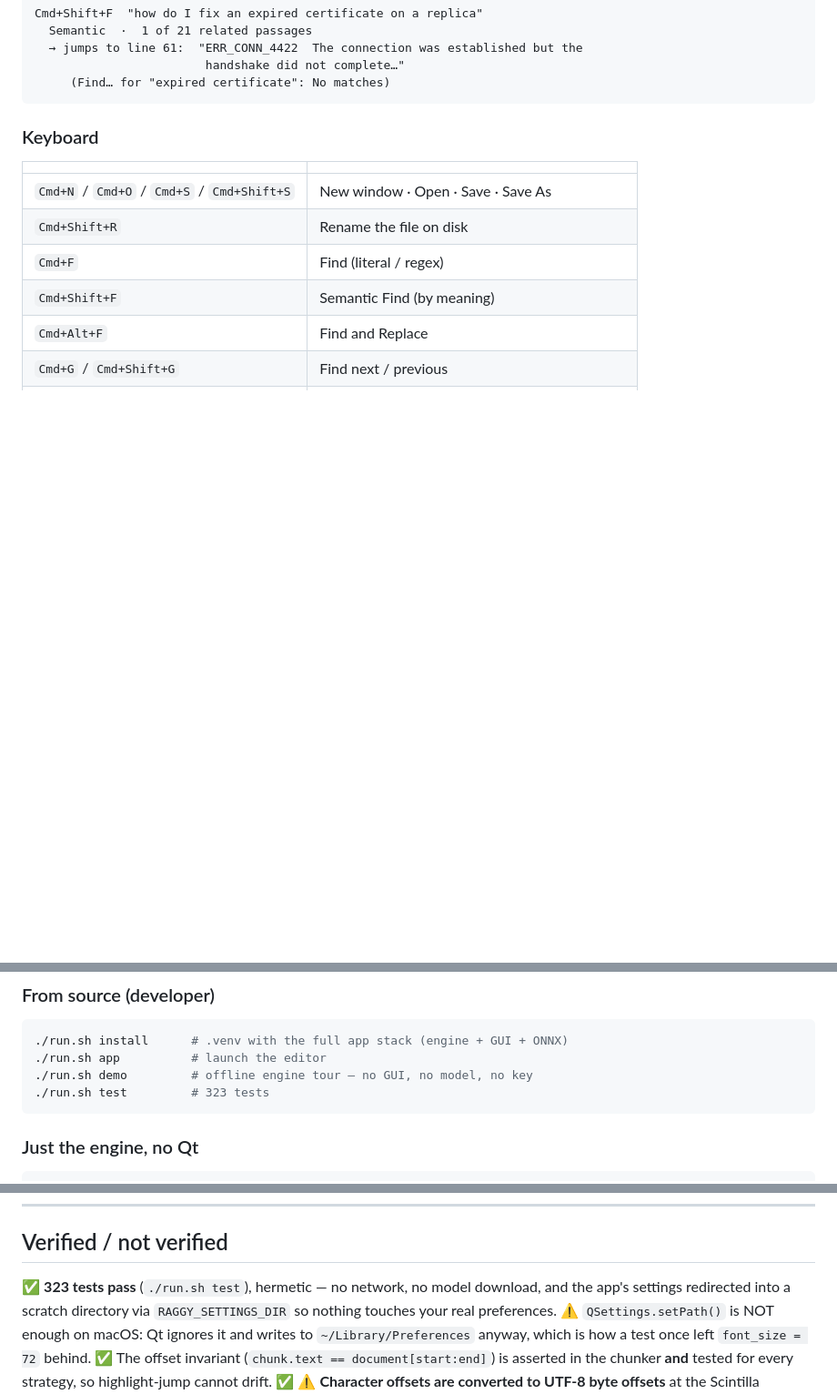
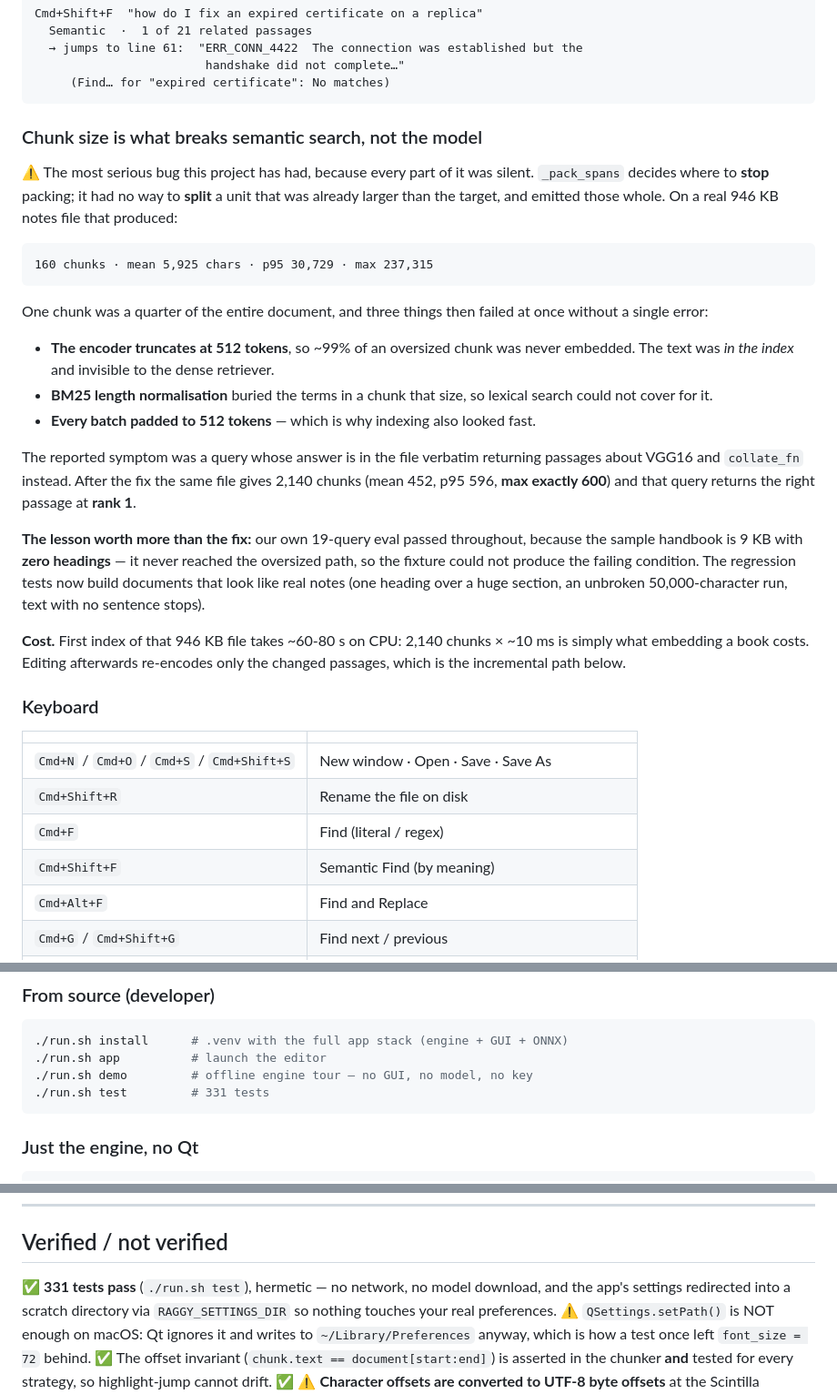
Before and after one commit to esecoder/RaggyEditor, a Markdown page: README.md, 3 parts joined by grey strips. Shown at 91% size. GitHub-like rendering; blank space fills up the shorter version.

Commit message:
README: chunk size is what breaks semantic search, and why the eval missed it

````diff
--- a/README.md
+++ b/README.md
@@ -41,6 +41,41 @@ Cmd+Shift+F  "how do I fix an expired certificate on a replica"
                         handshake did not complete…"
      (Find… for "expired certificate": No matches)
 ```
+
+### Chunk size is what breaks semantic search, not the model
+
+⚠️ The most serious bug this project has had, because every part of it was silent.
+`_pack_spans` decides where to **stop** packing; it had no way to **split** a unit
+that was already larger than the target, and emitted those whole. On a real 946 KB
+notes file that produced:
+
+```
+160 chunks · mean 5,925 chars · p95 30,729 · max 237,315
+```
+
+One chunk was a quarter of the entire document, and three things then failed at
+once without a single error:
+
+- **The encoder truncates at 512 tokens**, so ~99% of an oversized chunk was never
+  embedded. The text was *in the index* and invisible to the dense retriever.
+- **BM25 length normalisation** buried the terms in a chunk that size, so lexical
+  search could not cover for it.
+- **Every batch padded to 512 tokens** — which is why indexing also looked fast.
+
+The reported symptom was a query whose answer is in the file verbatim returning
+passages about VGG16 and `collate_fn` instead. After the fix the same file gives
+2,140 chunks (mean 452, p95 596, **max exactly 600**) and that query returns the
+right passage at **rank 1**.
+
+**The lesson worth more than the fix:** our own 19-query eval passed throughout,
+because the sample handbook is 9 KB with **zero headings** — it never reached the
+oversized path, so the fixture could not produce the failing condition. The
+regression tests now build documents that look like real notes (one heading over a
+huge section, an unbroken 50,000-character run, text with no sentence stops).
+
+**Cost.** First index of that 946 KB file takes ~60-80 s on CPU: 2,140 chunks ×
+~10 ms is simply what embedding a book costs. Editing afterwards re-encodes only
+the changed passages, which is the incremental path below.
 
 ### Keyboard
 
@@ -320,7 +355,7 @@ from **Help ▸ Enable Search by Meaning…**.
 ./run.sh install      # .venv with the full app stack (engine + GUI + ONNX)
 ./run.sh app          # launch the editor
 ./run.sh demo         # offline engine tour — no GUI, no model, no key
-./run.sh test         # 323 tests
+./run.sh test         # 331 tests
 ```
 
 ### Just the engine, no Qt
@@ -486,7 +521,7 @@ answer.
 
 ## Verified / not verified
 
-✅ **323 tests pass** (`./run.sh test`), hermetic — no network, no model download,
+✅ **331 tests pass** (`./run.sh test`), hermetic — no network, no model download,
 and the app's settings redirected into a scratch directory via
 `RAGGY_SETTINGS_DIR` so nothing touches your real preferences. ⚠️
 `QSettings.setPath()` is NOT enough on macOS: Qt ignores it and writes to
````
